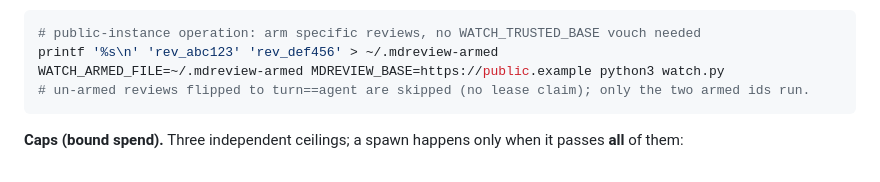
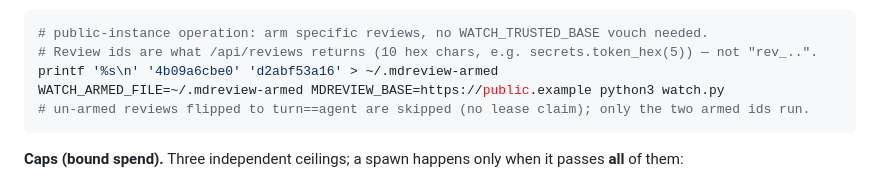
Before and after one commit to waqaskhan137/mdreview-service, a Markdown page: README.md, the part around the change. Rendered like a GitHub page.

Commit message:
docs(watcher): use valid 10-hex-char review ids in the arming example (MR-059 G7 nit)
The 'rev_abc123' placeholders fail the [A-Za-z0-9]{4,40} id validation the same
section documents, so a copy-paste operator would arm nothing. Use real id-shaped
examples.

Co-Authored-By: Claude Opus 4.8 (1M context) <noreply@anthropic.com>

````diff
--- a/README.md
+++ b/README.md
@@ -235,8 +235,9 @@ process launch on the operator's machine is the **local allowlist**. Arm deliber
 file as you would any credential-adjacent config.
 
 ```bash
-# public-instance operation: arm specific reviews, no WATCH_TRUSTED_BASE vouch needed
-printf '%s\n' 'rev_abc123' 'rev_def456' > ~/.mdreview-armed
+# public-instance operation: arm specific reviews, no WATCH_TRUSTED_BASE vouch needed.
+# Review ids are what /api/reviews returns (10 hex chars, e.g. secrets.token_hex(5)) — not "rev_..".
+printf '%s\n' '4b09a6cbe0' 'd2abf53a16' > ~/.mdreview-armed
 WATCH_ARMED_FILE=~/.mdreview-armed MDREVIEW_BASE=https://public.example python3 watch.py
 # un-armed reviews flipped to turn==agent are skipped (no lease claim); only the two armed ids run.
 ```
````
